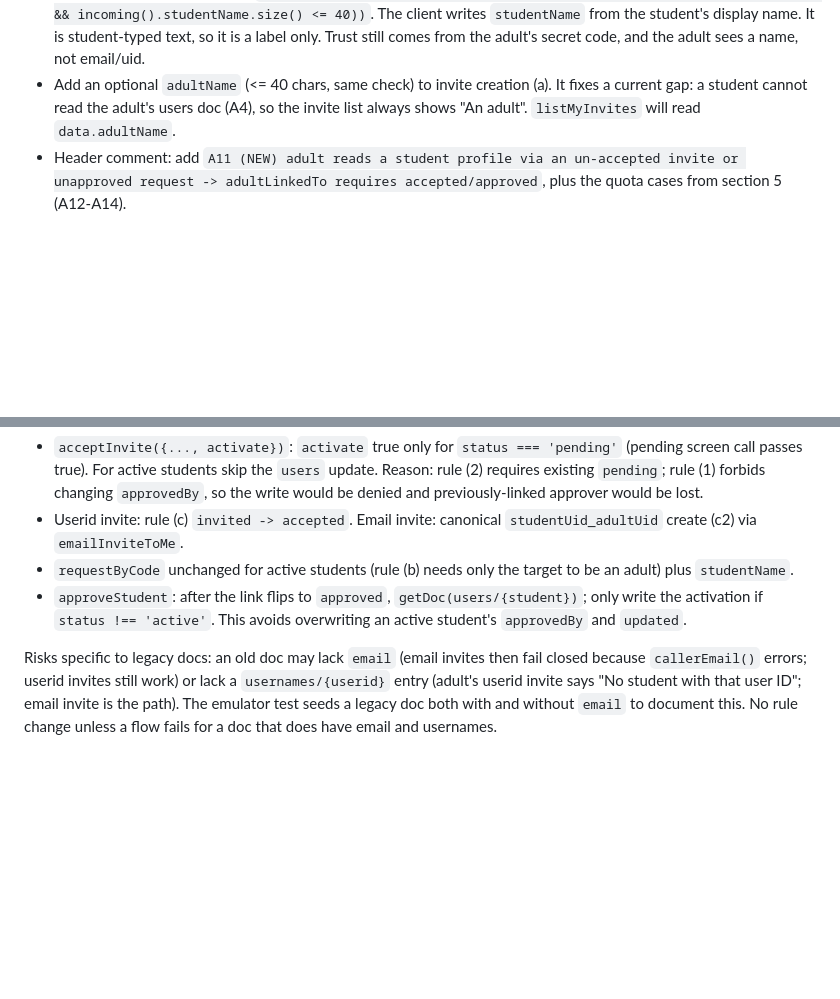
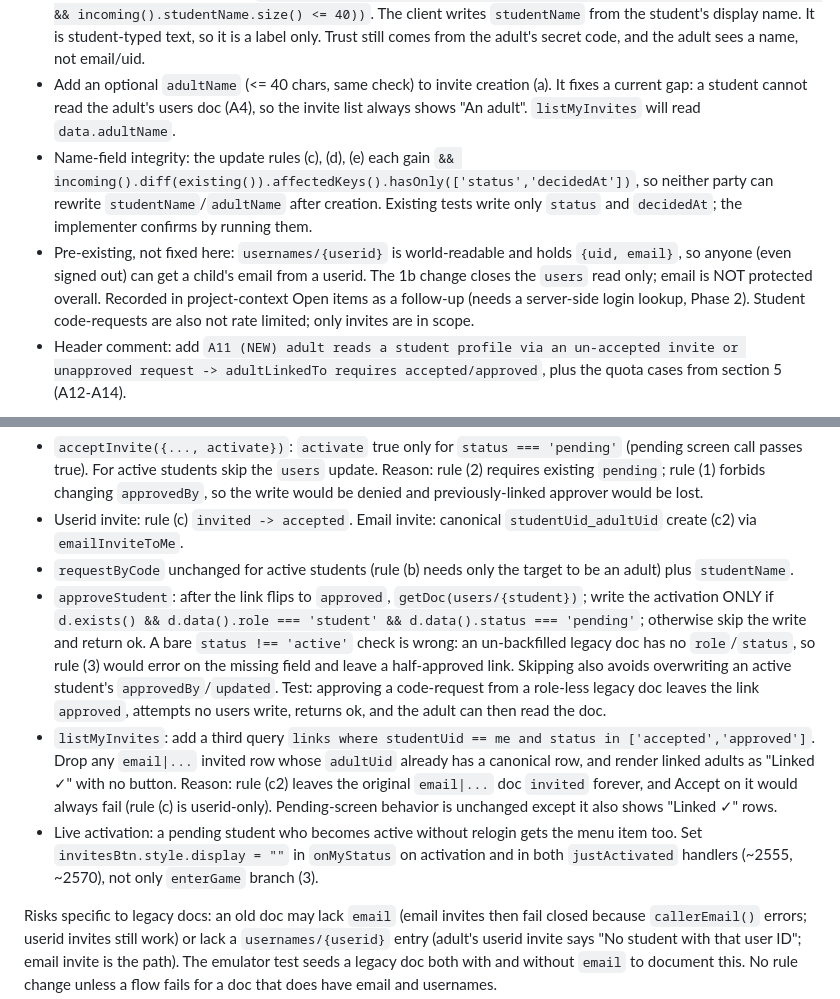
Before and after one commit to GenAlpha24/MathQuest, a Markdown page: .agents/design/phase1b-parent-portal-and-limits.md, 2 parts joined by grey strips. Drawn GitHub-style; blank space fills up the shorter version.

```diff
--- a/.agents/design/phase1b-parent-portal-and-limits.md
+++ b/.agents/design/phase1b-parent-portal-and-limits.md
@@ -12,6 +12,8 @@ Diff:
 - `adultLinkedTo`: replace `.status != 'denied'` with `.status in ['accepted','approved']`. Update the comment (email-invite canonical doc `studentUid_adultUid` is `accepted`, so it is covered).
 - Code-requests (`requested`): do NOT loosen user reads. Decision: carry a display name on the link doc. Rule (b) (student creates request) gets: `&& (!('studentName' in incoming()) || (incoming().studentName is string && incoming().studentName.size() <= 40))`. The client writes `studentName` from the student's display name. It is student-typed text, so it is a label only. Trust still comes from the adult's secret code, and the adult sees a name, not email/uid.
 - Add an optional `adultName` (<= 40 chars, same check) to invite creation (a). It fixes a current gap: a student cannot read the adult's users doc (A4), so the invite list always shows "An adult". `listMyInvites` will read `data.adultName`.
+- Name-field integrity: the update rules (c), (d), (e) each gain `&& incoming().diff(existing()).affectedKeys().hasOnly(['status','decidedAt'])`, so neither party can rewrite `studentName`/`adultName` after creation. Existing tests write only `status` and `decidedAt`; the implementer confirms by running them.
+- Pre-existing, not fixed here: `usernames/{userid}` is world-readable and holds `{uid, email}`, so anyone (even signed out) can get a child's email from a userid. The 1b change closes the `users` read only; email is NOT protected overall. Recorded in project-context Open items as a follow-up (needs a server-side login lookup, Phase 2). Student code-requests are also not rate limited; only invites are in scope.
 - Header comment: add `A11 (NEW) adult reads a student profile via an un-accepted invite or unapproved request -> adultLinkedTo requires accepted/approved`, plus the quota cases from section 5 (A12-A14).
 
 Read-path audit (all `users`/`links` reads):
@@ -44,7 +46,9 @@ Cloud (no rules change expected):
 - `acceptInvite({..., activate})`: `activate` true only for `status === 'pending'` (pending screen call passes true). For active students skip the `users` update. Reason: rule (2) requires existing `pending`; rule (1) forbids changing `approvedBy`, so the write would be denied and previously-linked approver would be lost.
 - Userid invite: rule (c) `invited -> accepted`. Email invite: canonical `studentUid_adultUid` create (c2) via `emailInviteToMe`.
 - `requestByCode` unchanged for active students (rule (b) needs only the target to be an adult) plus `studentName`.
-- `approveStudent`: after the link flips to `approved`, `getDoc(users/{student})`; only write the activation if `status !== 'active'`. This avoids overwriting an active student's `approvedBy` and `updated`.
+- `approveStudent`: after the link flips to `approved`, `getDoc(users/{student})`; write the activation ONLY if `d.exists() && d.data().role === 'student' && d.data().status === 'pending'`; otherwise skip the write and return ok. A bare `status !== 'active'` check is wrong: an un-backfilled legacy doc has no `role`/`status`, so rule (3) would error on the missing field and leave a half-approved link. Skipping also avoids overwriting an active student's `approvedBy`/`updated`. Test: approving a code-request from a role-less legacy doc leaves the link `approved`, attempts no users write, returns ok, and the adult can then read the doc.
+- `listMyInvites`: add a third query `links where studentUid == me and status in ['accepted','approved']`. Drop any `email|...` invited row whose `adultUid` already has a canonical row, and render linked adults as "Linked ✓" with no button. Reason: rule (c2) leaves the original `email|...` doc `invited` forever, and Accept on it would always fail (rule (c) is userid-only). Pending-screen behavior is unchanged except it also shows "Linked ✓" rows.
+- Live activation: a pending student who becomes active without relogin gets the menu item too. Set `invitesBtn.style.display = ""` in `onMyStatus` on activation and in both `justActivated` handlers (~2555, ~2570), not only `enterGame` branch (3).
 
 Risks specific to legacy docs: an old doc may lack `email` (email invites then fail closed because `callerEmail()` errors; userid invites still work) or lack a `usernames/{userid}` entry (adult's userid invite says "No student with that user ID"; email invite is the path). The emulator test seeds a legacy doc both with and without `email` to document this. No rule change unless a flow fails for a doc that does have email and usernames.
 
```
Also changed, not shown: other parts of .agents/design/phase1b-parent-portal-and-limits.md (+35 -10 lines).
